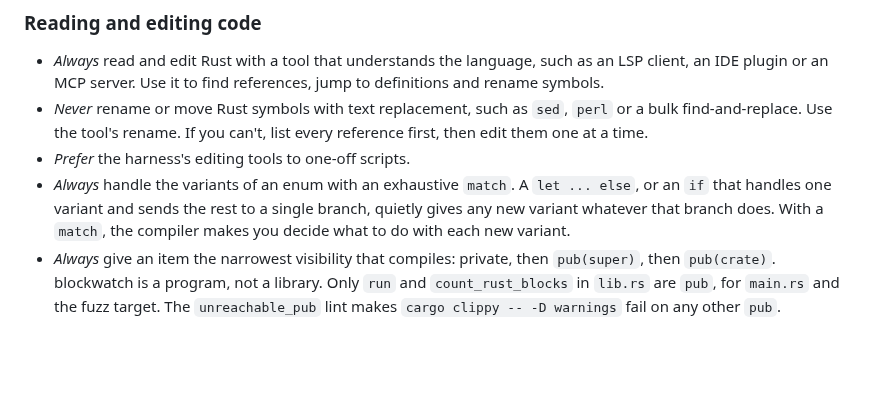
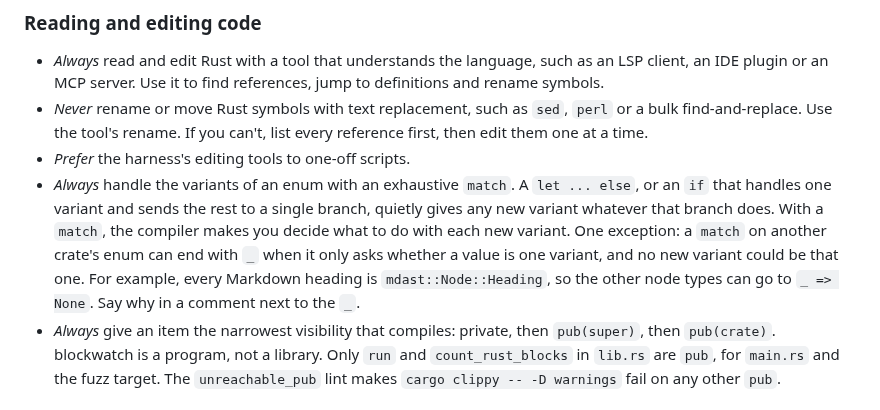
Before and after one commit to mennanov/blockwatch, a Markdown page: AGENTS.md, the part around the change. Rendered like a GitHub page; blank space fills up the shorter version.

Commit message:
docs(agents): Allow a wildcard when a match asks for one variant of another crate's enum
Listing every `mdast::Node` type only to send all but `Heading` to `None` adds lines and catches nothing.

```diff
--- a/AGENTS.md
+++ b/AGENTS.md
@@ -62,7 +62,10 @@ For example:
 - *Prefer* the harness's editing tools to one-off scripts.
 - *Always* handle the variants of an enum with an exhaustive `match`. A `let ... else`, or an `if` that handles one
   variant and sends the rest to a single branch, quietly gives any new variant whatever that branch does. With a
-  `match`, the compiler makes you decide what to do with each new variant.
+  `match`, the compiler makes you decide what to do with each new variant. One exception: a `match` on another
+  crate's enum can end with `_` when it only asks whether a value is one variant, and no new variant could be that
+  one. For example, every Markdown heading is `mdast::Node::Heading`, so the other node types can go to `_ => None`.
+  Say why in a comment next to the `_`.
 - *Always* give an item the narrowest visibility that compiles: private, then `pub(super)`, then `pub(crate)`.
   blockwatch is a program, not a library. Only `run` and `count_rust_blocks` in `lib.rs` are `pub`, for `main.rs` and
   the fuzz target. The `unreachable_pub` lint makes `cargo clippy -- -D warnings` fail on any other `pub`.
```
